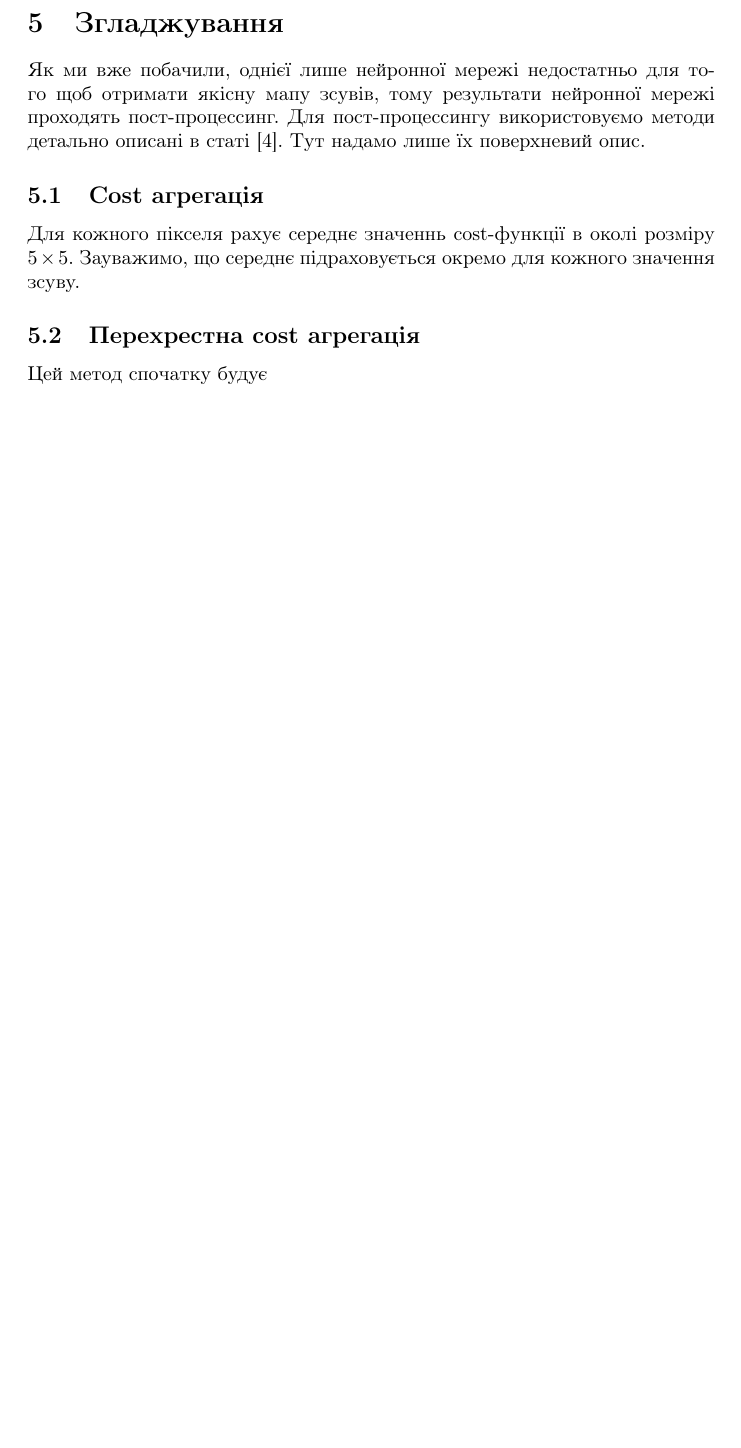
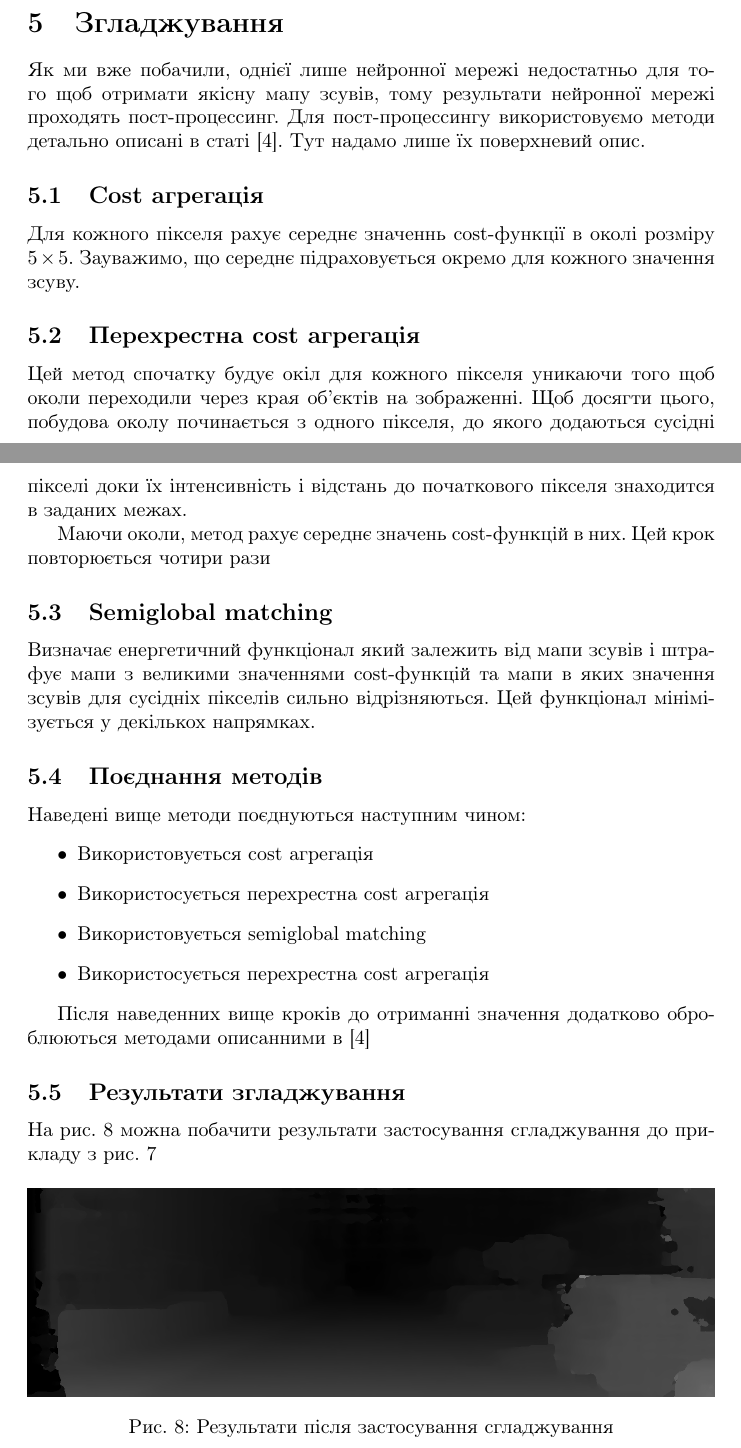
Before and after one commit to MaxShvets/diploma, a LaTeX document (stereo_vision.tex): part of page 10 of 11 before the commit and two parts of pages 10 and 11 of 12 after it, the two joined at a grey line, cut so that both start at the same text, the shorter picture padded with empty space. Compiled offline with pdfLaTeX.

Commit message:
Finished the smoothing section

```diff
--- a/stereo_vision.tex
+++ b/stereo_vision.tex
@@ -276,8 +276,32 @@ Cost-функція розраховується за формулою:
 Для кожного пікселя рахує середнє значеннь cost-функції в околі розміру $5 \times 5$. Зауважимо, що середнє підраховується окремо для кожного значення зсуву.
 
 \subsection{Перехрестна cost агрегація}
-Цей метод спочатку будує
+Цей метод спочатку будує окіл для кожного пікселя уникаючи того щоб околи переходили через края об'єктів на зображенні. Щоб досягти цього,  побудова околу починається з одного пікселя, до якого додаються сусідні пікселі доки їх інтенсивність і відстань до початкового пікселя знаходится в заданих межах.
 
+Маючи околи, метод рахує середнє значень cost-функцій в них. Цей крок повторюється чотири рази
+
+\subsection{Semiglobal matching}
+Визначає енергетичний функціонал який залежить від мапи зсувів і штрафує мапи з великими значеннями cost-функцій та мапи в яких значення зсувів для сусідніх пікселів сильно відрізняються. Цей функціонал мінімізується у декількох напрямках.
+
+\subsection{Поєднання методів}
+Наведені вище методи поєднуються наступним чином:
+\begin{itemize}
+	\item Використовується cost агрегація
+	\item Використосується перехрестна cost агрегація
+	\item Використовується semiglobal matching
+	\item Використосується перехрестна cost агрегація
+\end{itemize}
+
+Після наведенних вище кроків до отриманні значення додатково оброблюються методами описанними в \cite{zbontar2016stereo}
+
+\subsection{Результати згладжування}
+На рис. \ref{fig:smoothing_result} можна побачити результати застосування сгладжування до прикладу з рис. \ref{fig:bad_approach_example}
+\begin{figure}[h]
+	\includegraphics[width=\linewidth]{smoothing_result}
+	\centering
+	\caption{Результати після застосування сгладжування}
+	\label{fig:smoothing_result}
+\end{figure}
 
 \newpage
 
```
Also changed, not shown: assets/smoothing_result.png (added), stereo_vision.bbl (added), stereo_vision.pdf, 8 other files.
